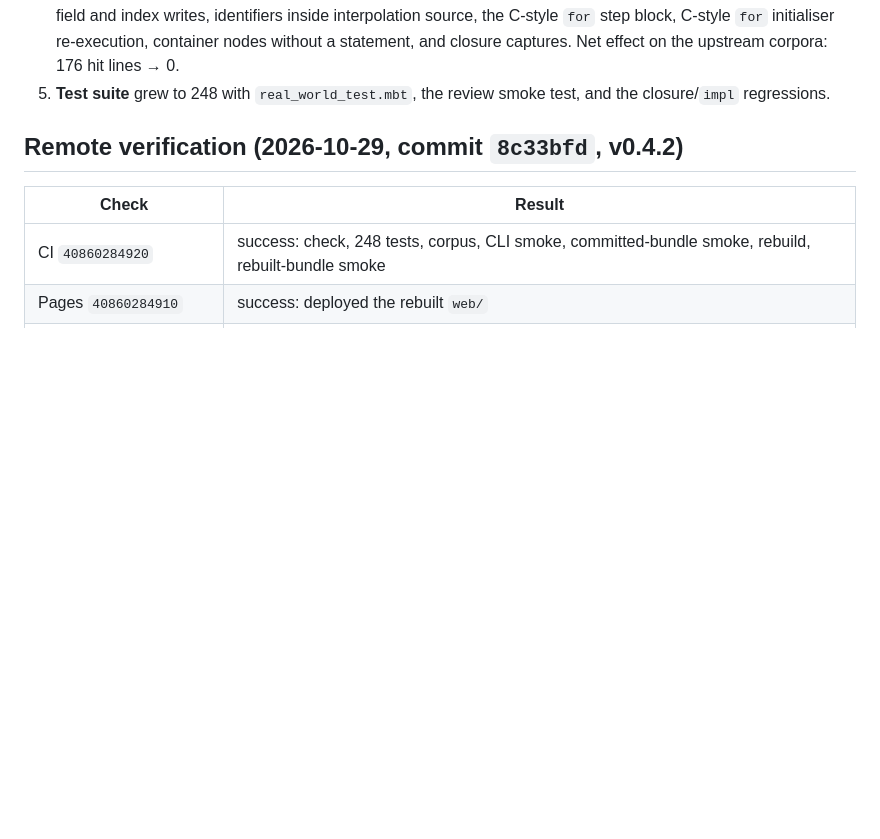
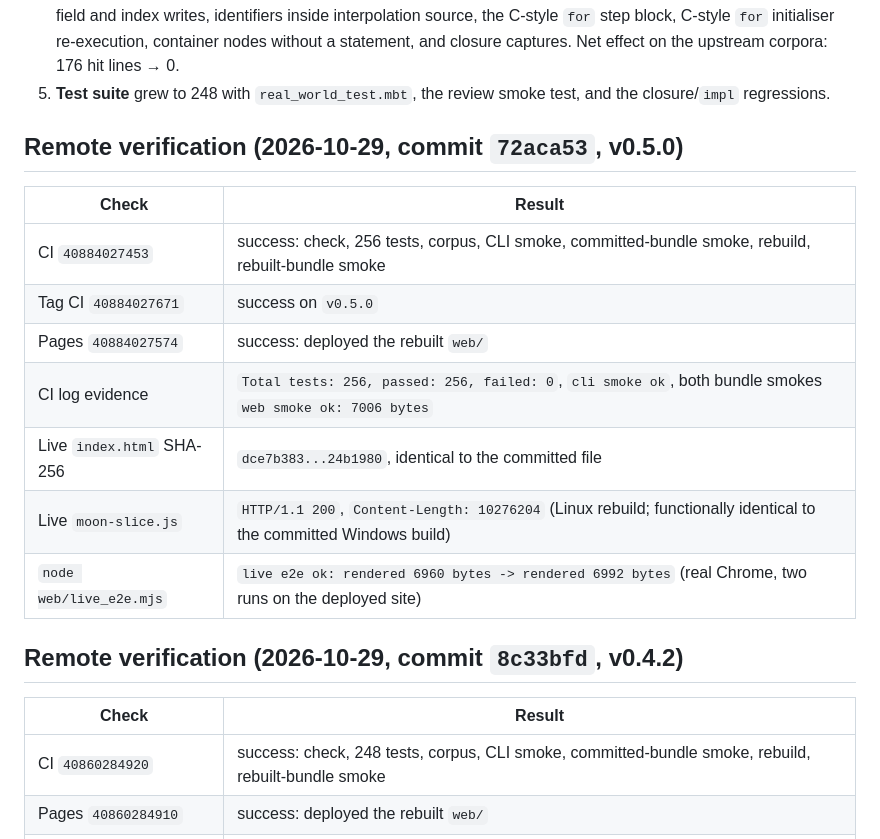
Before and after one commit to NaIWaniubi/moon-slice, a Markdown page: DELIVERY.md, the part around the change. GitHub-like rendering; blank space fills up the shorter version.

Commit message:
docs: record the verified 0.5.0 remote run

```diff
--- a/DELIVERY.md
+++ b/DELIVERY.md
@@ -82,6 +82,18 @@ Live playground: https://cs6210501-lab.github.io/moon-slice/
    Net effect on the upstream corpora: 176 hit lines → 0.
 5. **Test suite** grew to 248 with `real_world_test.mbt`, the review smoke test,
    and the closure/`impl` regressions.
+
+## Remote verification (2026-10-29, commit `72aca53`, v0.5.0)
+
+| Check | Result |
+| --- | --- |
+| CI `40884027453` | success: check, 256 tests, corpus, CLI smoke, committed-bundle smoke, rebuild, rebuilt-bundle smoke |
+| Tag CI `40884027671` | success on `v0.5.0` |
+| Pages `40884027574` | success: deployed the rebuilt `web/` |
+| CI log evidence | `Total tests: 256, passed: 256, failed: 0`, `cli smoke ok`, both bundle smokes `web smoke ok: 7006 bytes` |
+| Live `index.html` SHA-256 | `dce7b383...24b1980`, identical to the committed file |
+| Live `moon-slice.js` | `HTTP/1.1 200`, `Content-Length: 10276204` (Linux rebuild; functionally identical to the committed Windows build) |
+| `node web/live_e2e.mjs` | `live e2e ok: rendered 6960 bytes -> rendered 6992 bytes` (real Chrome, two runs on the deployed site) |
 
 ## Remote verification (2026-10-29, commit `8c33bfd`, v0.4.2)
 
```
